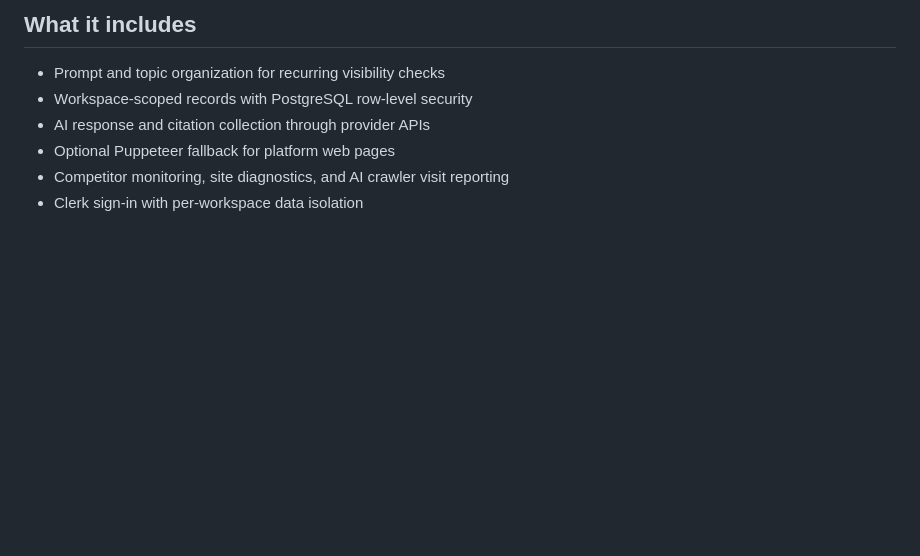
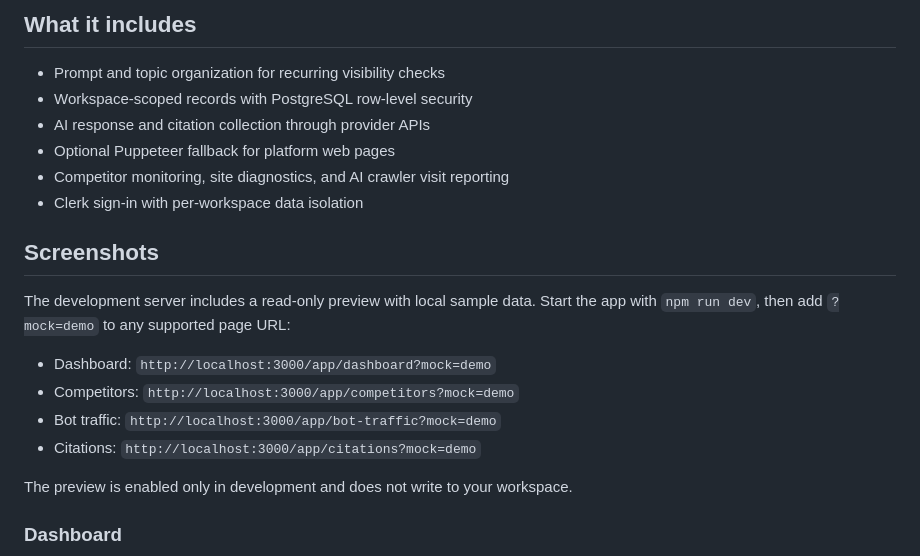
Before and after one commit to blvvck/openaeo, a Markdown page: README.md, the part around one of its changes. Rendered like a GitHub page; blank space fills up the shorter version.

Commit message:
Add README screenshots and demo preview

```diff
--- a/README.md
+++ b/README.md
@@ -10,3 +10,17 @@ OpenAEO is open-source software for tracking how brands appear in AI-generated a
 - Optional Puppeteer fallback for platform web pages
 - Competitor monitoring, site diagnostics, and AI crawler visit reporting
 - Clerk sign-in with per-workspace data isolation
+
+## Screenshots
+
+The development server includes a read-only preview with local sample data. Start the app with `npm run dev`, then add `?mock=demo` to any supported page URL:
+
+- Dashboard: `http://localhost:3000/app/dashboard?mock=demo`
+- Competitors: `http://localhost:3000/app/competitors?mock=demo`
+- Bot traffic: `http://localhost:3000/app/bot-traffic?mock=demo`
+- Citations: `http://localhost:3000/app/citations?mock=demo`
+
+The preview is enabled only in development and does not write to your workspace.
+
+### Dashboard
+
```
Also changed, not shown: other parts of README.md (+13 -0 lines), docs/screenshots/bot-traffic.png (added), docs/screenshots/citations.png (added), docs/screenshots/competitors.png (added), docs/screenshots/dashboard.png (added), 9 other files.
